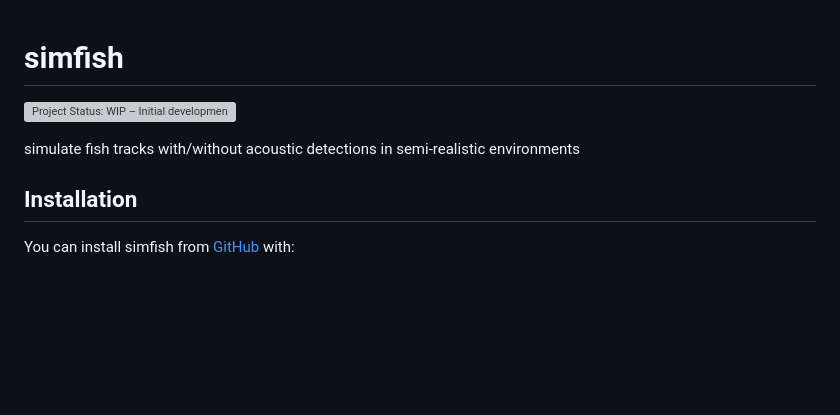
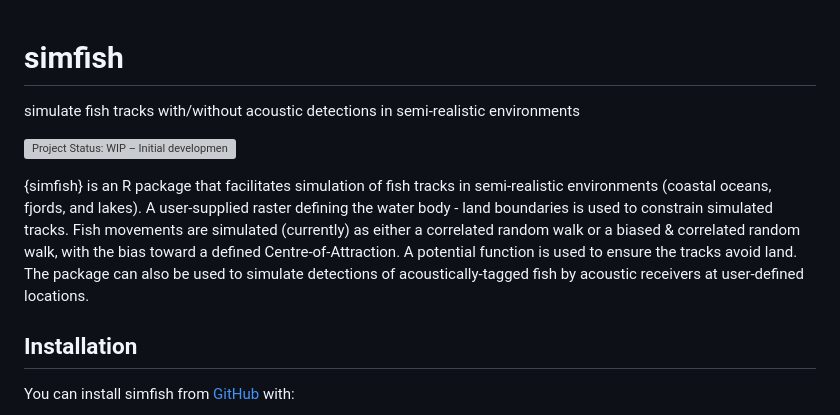
Before and after one commit to ianjonsen/simfish, a Markdown page: README.md, the part around the change printed below. Drawn GitHub-style; blank space fills up the shorter version; grey boxes are pictures that could not be loaded.

```diff
--- a/README.md
+++ b/README.md
@@ -2,6 +2,9 @@
 <!-- README.md is generated from README.Rmd. Please edit that file -->
 
 # simfish
+
+simulate fish tracks with/without acoustic detections in semi-realistic
+environments
 
 <!-- badges: start -->
 
@@ -9,8 +12,15 @@
 progress.](http://www.repostatus.org/badges/latest/wip.svg)](http://www.repostatus.org/#wip)
 <!-- badges: end -->
 
-simulate fish tracks with/without acoustic detections in semi-realistic
-environments
+{simfish} is an R package that facilitates simulation of fish tracks in
+semi-realistic environments (coastal oceans, fjords, and lakes). A
+user-supplied raster defining the water body - land boundaries is used
+to constrain simulated tracks. Fish movements are simulated (currently)
+as either a correlated random walk or a biased & correlated random walk,
+with the bias toward a defined Centre-of-Attraction. A potential
+function is used to ensure the tracks avoid land. The package can also
+be used to simulate detections of acoustically-tagged fish by acoustic
+receivers at user-defined locations.
 
 ## Installation
 
```
Also changed, not shown: other parts of README.md (+52 -6 lines), man/figures/README-map land-1.png (added), man/figures/README-map results-1.png, 7 other files.
